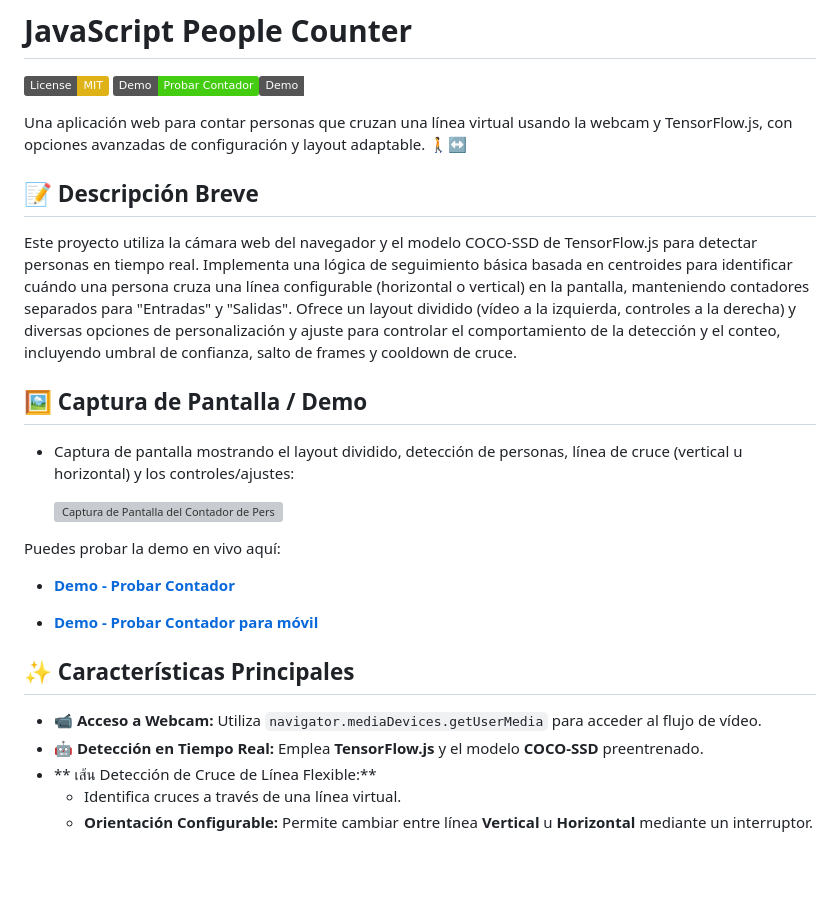
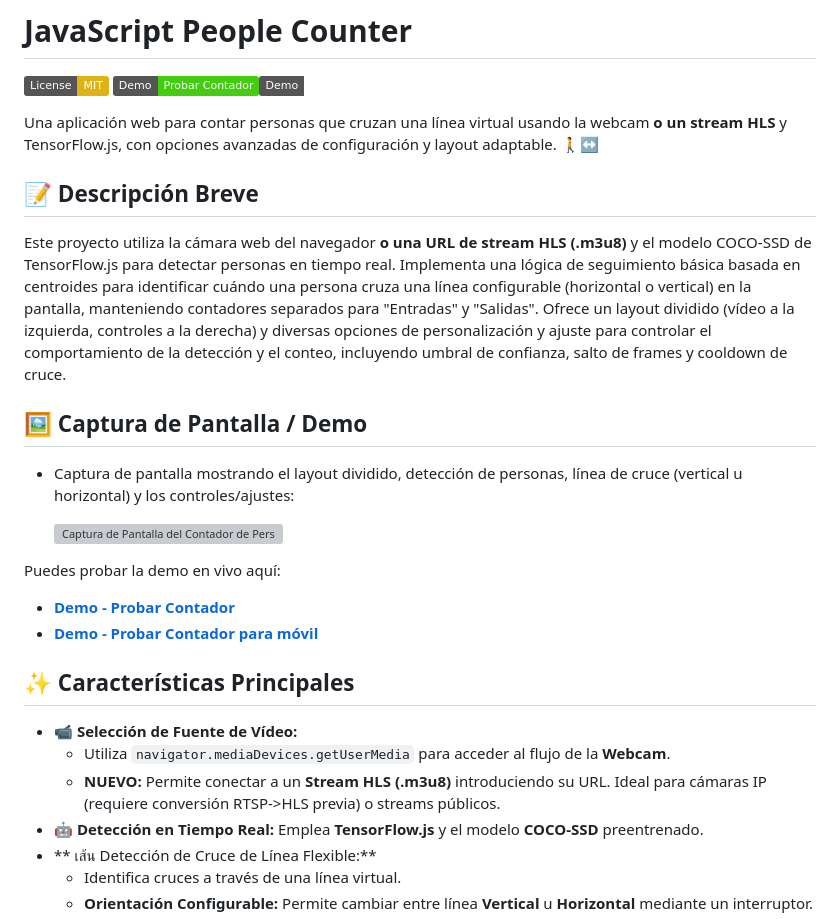
Before and after one commit to soyunomas/javascript-people-counter, a Markdown page: README.md, the part around the change printed below. Drawn GitHub-style; badges without logos; blank space fills up the shorter version; grey boxes are pictures that could not be loaded.

```diff
--- a/README.md
+++ b/README.md
@@ -2,11 +2,11 @@
 
 [![License: MIT](https://img.shields.io/badge/License-MIT-yellow.svg)](https://opensource.org/licenses/MIT) [![Demo - Probar Contador](https://img.shields.io/badge/Demo-Probar_Contador-brightgreen)](https://soyunomas.github.io/javascript-people-counter/)[![Demo - Probar Contador_para móvil](https://img.shields.io/badge/Demo-Probar_Contador_móvil-brightblue)](https://soyunomas.github.io/javascript-people-counter/index_movil.html)
 
-Una aplicación web para contar personas que cruzan una línea virtual usando la webcam y TensorFlow.js, con opciones avanzadas de configuración y layout adaptable. 🚶↔️
+Una aplicación web para contar personas que cruzan una línea virtual usando la webcam **o un stream HLS** y TensorFlow.js, con opciones avanzadas de configuración y layout adaptable. 🚶↔️
 
 ## 📝 Descripción Breve
 
-Este proyecto utiliza la cámara web del navegador y el modelo COCO-SSD de TensorFlow.js para detectar personas en tiempo real. Implementa una lógica de seguimiento básica basada en centroides para identificar cuándo una persona cruza una línea configurable (horizontal o vertical) en la pantalla, manteniendo contadores separados para "Entradas" y "Salidas". Ofrece un layout dividido (vídeo a la izquierda, controles a la derecha) y diversas opciones de personalización y ajuste para controlar el comportamiento de la detección y el conteo, incluyendo umbral de confianza, salto de frames y cooldown de cruce.
+Este proyecto utiliza la cámara web del navegador **o una URL de stream HLS (.m3u8)** y el modelo COCO-SSD de TensorFlow.js para detectar personas en tiempo real. Implementa una lógica de seguimiento básica basada en centroides para identificar cuándo una persona cruza una línea configurable (horizontal o vertical) en la pantalla, manteniendo contadores separados para "Entradas" y "Salidas". Ofrece un layout dividido (vídeo a la izquierda, controles a la derecha) y diversas opciones de personalización y ajuste para controlar el comportamiento de la detección y el conteo, incluyendo umbral de confianza, salto de frames y cooldown de cruce.
 
 ## 🖼️ Captura de Pantalla / Demo
 
@@ -17,12 +17,13 @@ Este proyecto utiliza la cámara web del navegador y el modelo COCO-SSD de Tenso
 Puedes probar la demo en vivo aquí:
 
 *   **[Demo - Probar Contador](https://soyunomas.github.io/javascript-people-counter/)**
-
 *   **[Demo - Probar Contador para móvil](https://soyunomas.github.io/javascript-people-counter/index_movil.html)**
 
 ## ✨ Características Principales
 
-*   **📹 Acceso a Webcam:** Utiliza `navigator.mediaDevices.getUserMedia` para acceder al flujo de vídeo.
+*   **📹 Selección de Fuente de Vídeo:**
+    *   Utiliza `navigator.mediaDevices.getUserMedia` para acceder al flujo de la **Webcam**.
+    *   **NUEVO:** Permite conectar a un **Stream HLS (.m3u8)** introduciendo su URL. Ideal para cámaras IP (requiere conversión RTSP->HLS previa) o streams públicos.
 *   **🤖 Detección en Tiempo Real:** Emplea **TensorFlow.js** y el modelo **COCO-SSD** preentrenado.
 *   ** เส้น Detección de Cruce de Línea Flexible:**
     *   Identifica cruces a través de una línea virtual.
```
Also changed, not shown: other parts of README.md (+18 -13 lines).
